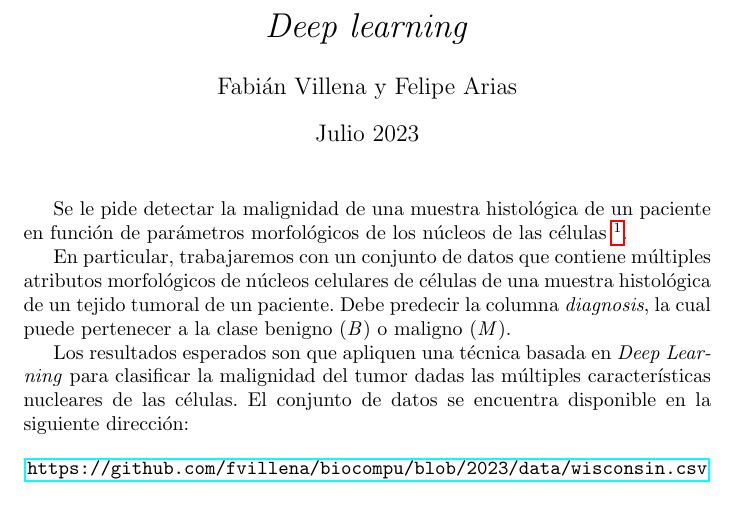
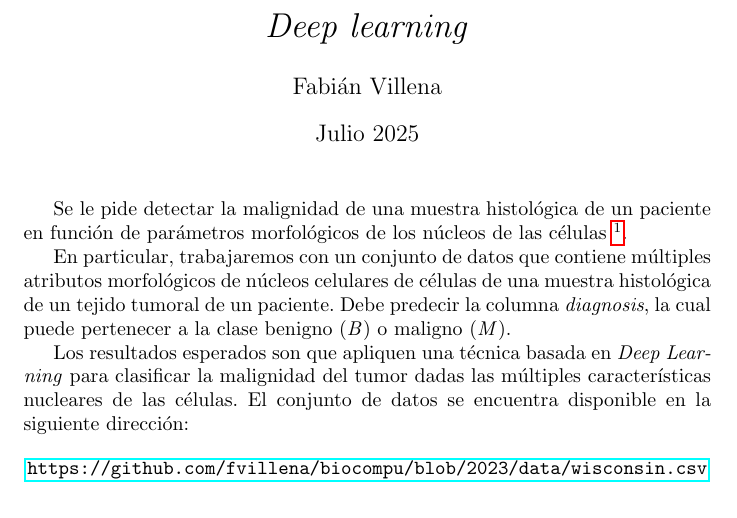
Before and after one commit to fvillena/biocompu, a LaTeX document (labs/lab5.tex): part of the page, cut so that both start at the same text. Compiled offline with pdfLaTeX.

Commit message:
Update lab5.tex

```diff
--- a/labs/lab5.tex
+++ b/labs/lab5.tex
@@ -6,8 +6,8 @@
 \usepackage{listings}
 
 \title{\textit{Deep learning}}
-\author{Fabián Villena y Felipe Arias}
-\date{Julio 2023}
+\author{Fabián Villena}
+\date{Julio 2025}
 
 \begin{document}
 
```
Also changed, not shown: labs/lab5.tex (2 more changed lines).
